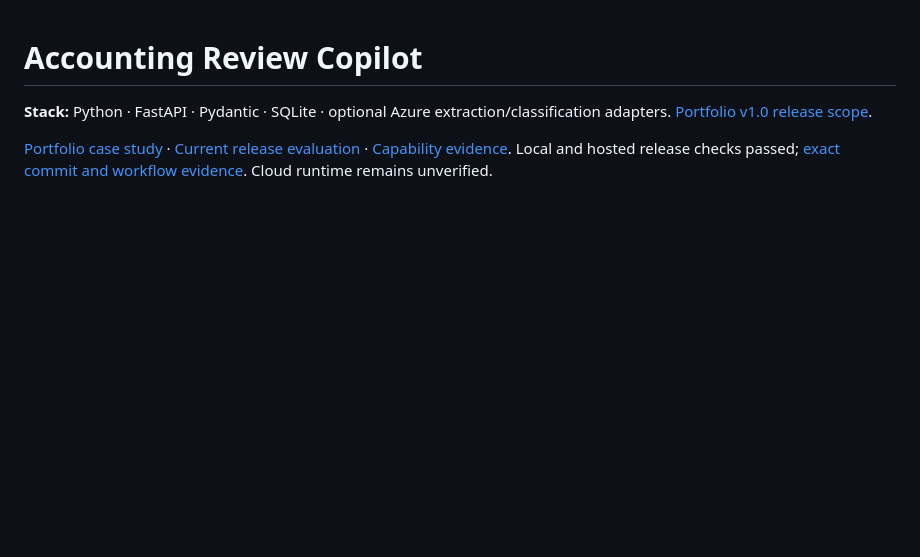
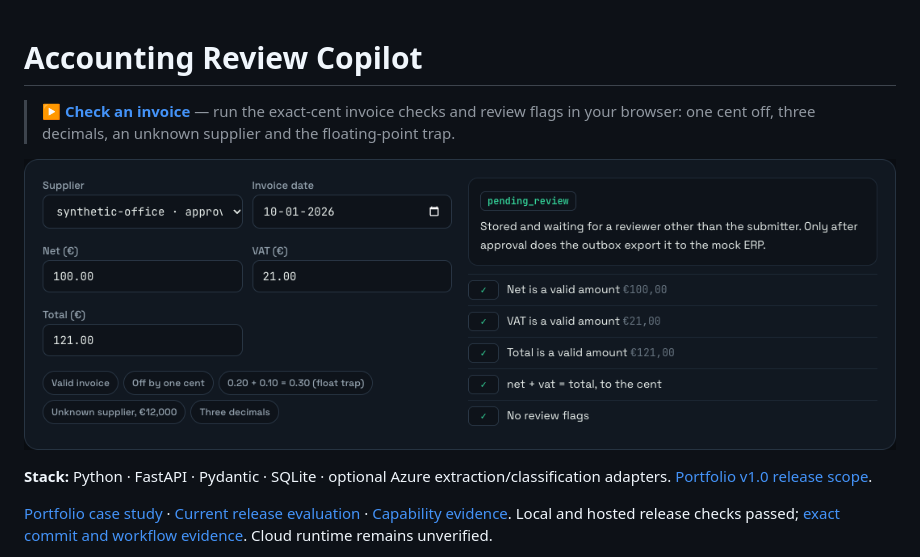
Before and after one commit to phlppgdfry/enterprise-ai-accounting-copilot, a Markdown page: README.md, the part around the change. Drawn GitHub-style; pictures changed too: site/demo.png (added); blank space fills up the shorter version.

Commit message:
Add a GitHub Pages showcase with a visual walkthrough
Static page in site/ deployed by .github/workflows/pages.yml; README links to it.

Co-Authored-By: Claude Opus 5.5 <noreply@anthropic.com>

```diff
--- a/README.md
+++ b/README.md
@@ -1,4 +1,10 @@
 # Accounting Review Copilot
+
+<!-- showcase:start -->
+> **[▶ Check an invoice](https://phlppgdfry.github.io/enterprise-ai-accounting-copilot/)** — run the exact-cent invoice checks and review flags in your browser: one cent off, three decimals, an unknown supplier and the floating-point trap.
+
+[![Check an invoice: enterprise-ai-accounting-copilot](site/demo.png)](https://phlppgdfry.github.io/enterprise-ai-accounting-copilot/)
+<!-- showcase:end -->
 
 **Stack:** Python · FastAPI · Pydantic · SQLite · optional Azure extraction/classification adapters. [Portfolio v1.0 release scope](docs/releases/portfolio-v1.0.0.md).
 
```
Also changed, not shown: site/og.jpg (added), site/preview.png (added), 10 other files.
